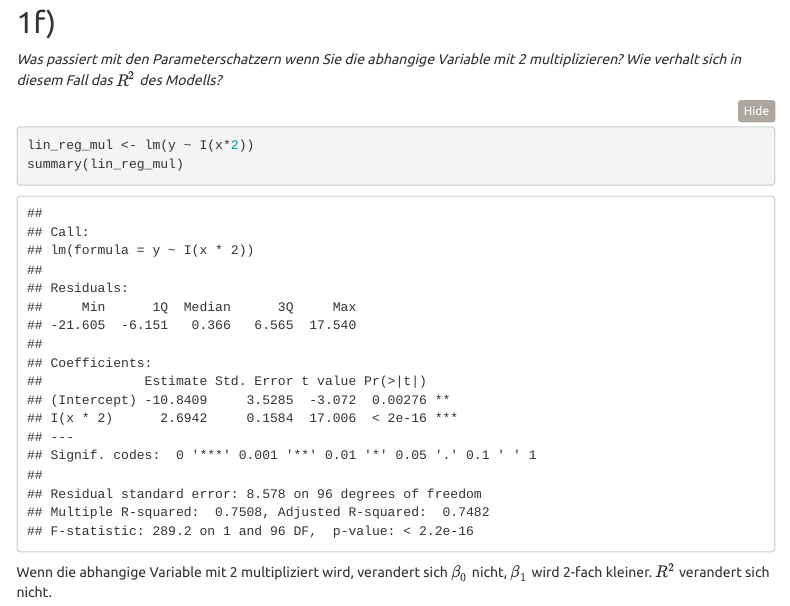
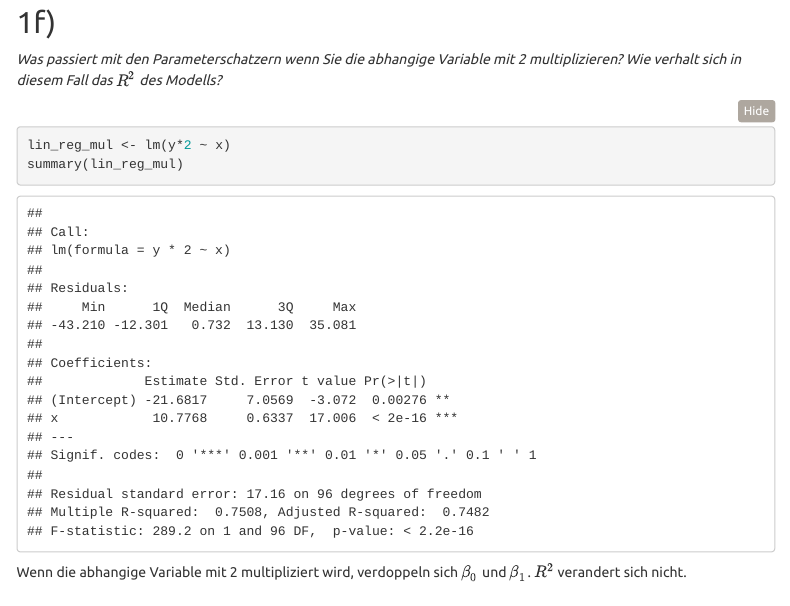
Before and after one commit to asluchych/StatMod, an R Markdown document (UB01/UB01A1.Rmd): the page in a window 1100 px wide, from 11330 px down. The pictures show the output file UB01/UB01A1.html that the author committed with the source, opened offline; folded parts are opened; menus at the side of the page are left out.

Commit message:
Update UB01A1

````diff
--- a/UB01/UB01A1.Rmd
+++ b/UB01/UB01A1.Rmd
@@ -223,10 +223,10 @@ sse/sst
 *Was passiert mit den Parameterschatzern wenn Sie die abhangige Variable mit 2 multiplizieren? Wie verhalt sich in diesem Fall das $R^2$ des Modells?*
 
 ```{r}
-lin_reg_mul <- lm(y ~ I(x*2))
+lin_reg_mul <- lm(y*2 ~ x)
 summary(lin_reg_mul)
 
 
 ```
 
-Wenn die abhangige Variable mit 2 multipliziert wird, verandert sich $β_0$ nicht, $β_1$ wird 2-fach kleiner. $R^2$ verandert sich nicht.
+Wenn die abhangige Variable mit 2 multipliziert wird, verdoppeln sich $β_0$ und $β_1$. $R^2$ verandert sich nicht.
````
Also changed, not shown: UB01/UB01A1.html.
